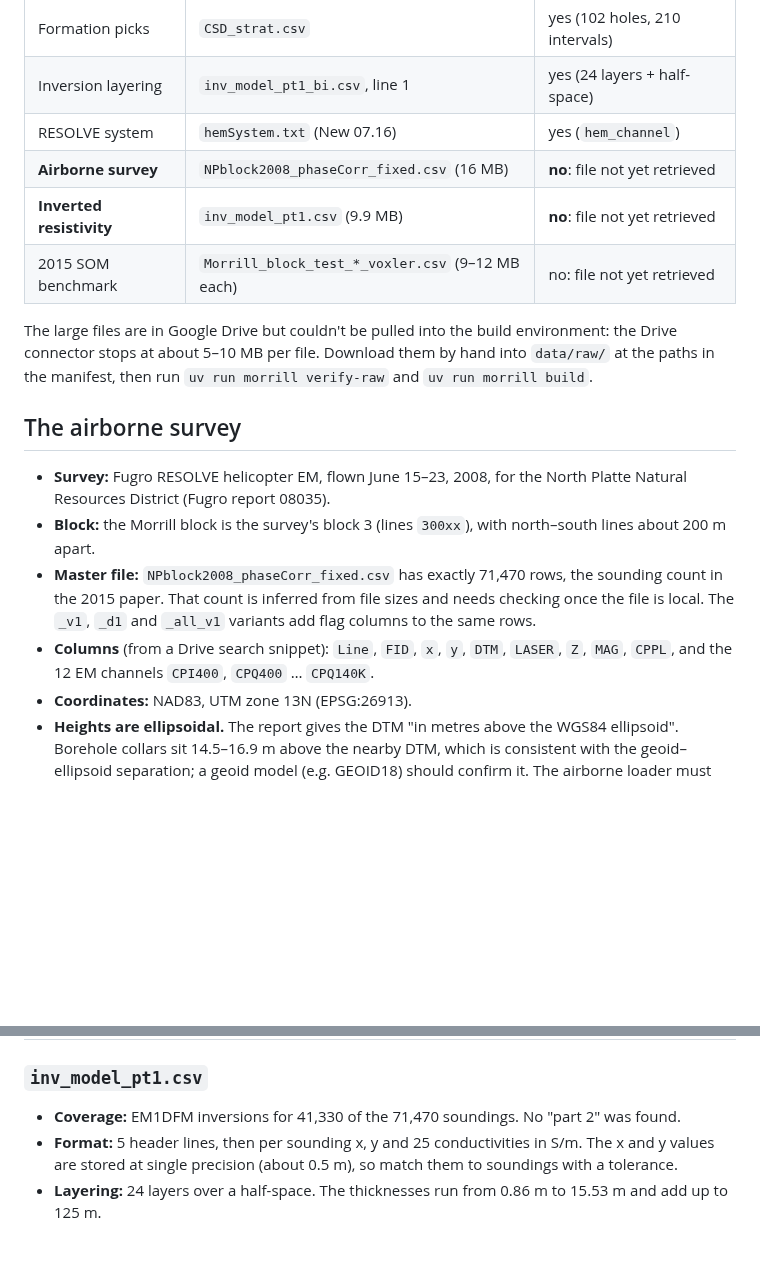
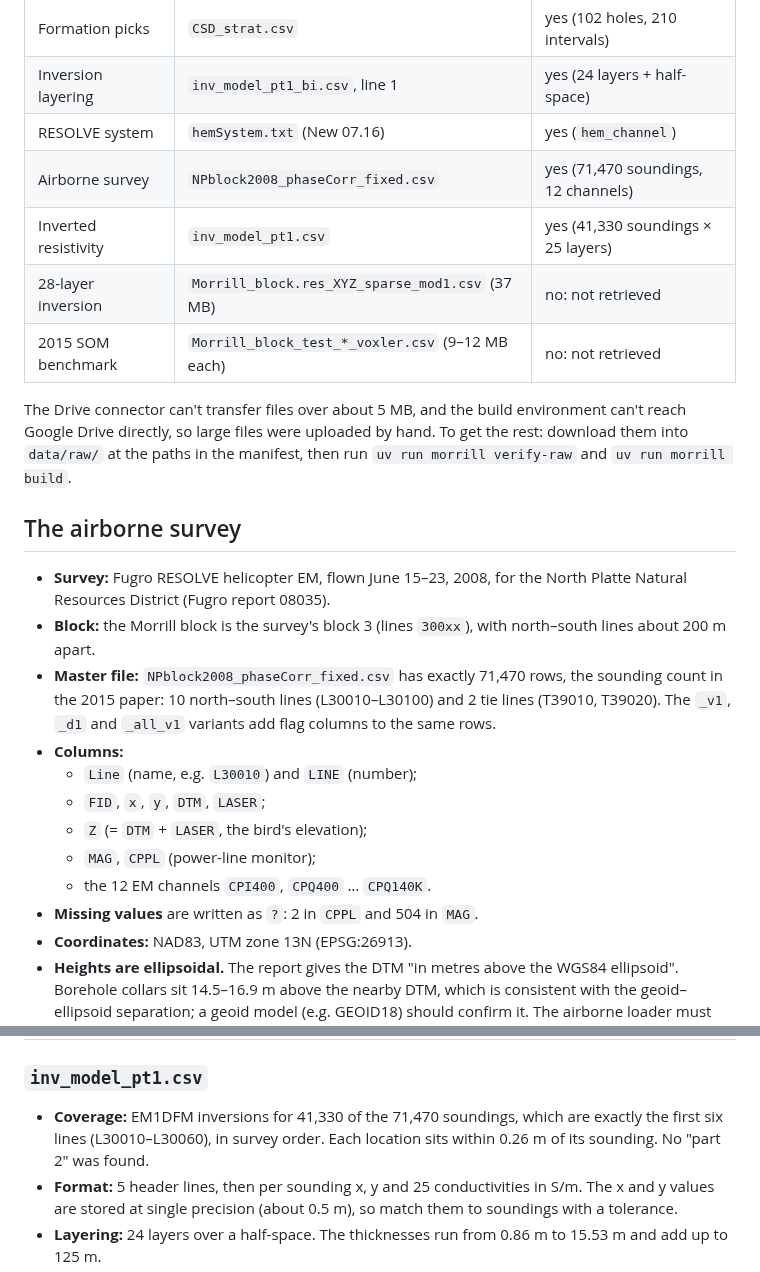
Before and after one commit to aakbarie/Code-for-NZ, a Markdown page: docs/data-sources.md, 2 parts joined by grey strips. Rendered like a GitHub page; blank space fills up the shorter version.

```diff
--- a/docs/data-sources.md
+++ b/docs/data-sources.md
@@ -13,14 +13,15 @@ checksums, is [`manifests/raw_files.csv`](../manifests/raw_files.csv).
 | Formation picks | `CSD_strat.csv` | yes (102 holes, 210 intervals) |
 | Inversion layering | `inv_model_pt1_bi.csv`, line 1 | yes (24 layers + half-space) |
 | RESOLVE system | `hemSystem.txt` (New 07.16) | yes (`hem_channel`) |
-| **Airborne survey** | `NPblock2008_phaseCorr_fixed.csv` (16 MB) | **no**: file not yet retrieved |
-| **Inverted resistivity** | `inv_model_pt1.csv` (9.9 MB) | **no**: file not yet retrieved |
-| 2015 SOM benchmark | `Morrill_block_test_*_voxler.csv` (9–12 MB each) | no: file not yet retrieved |
+| Airborne survey | `NPblock2008_phaseCorr_fixed.csv` | yes (71,470 soundings, 12 channels) |
+| Inverted resistivity | `inv_model_pt1.csv` | yes (41,330 soundings × 25 layers) |
+| 28-layer inversion | `Morrill_block.res_XYZ_sparse_mod1.csv` (37 MB) | no: not retrieved |
+| 2015 SOM benchmark | `Morrill_block_test_*_voxler.csv` (9–12 MB each) | no: not retrieved |
 
-The large files are in Google Drive but couldn't be pulled into the build
-environment: the Drive connector stops at about 5–10 MB per file. Download
-them by hand into `data/raw/` at the paths in the manifest, then run
-`uv run morrill verify-raw` and `uv run morrill build`.
+The Drive connector can't transfer files over about 5 MB, and the build
+environment can't reach Google Drive directly, so large files were uploaded
+by hand. To get the rest: download them into `data/raw/` at the paths in the
+manifest, then run `uv run morrill verify-raw` and `uv run morrill build`.
 
 ## The airborne survey
 
@@ -29,12 +30,16 @@ them by hand into `data/raw/` at the paths in the manifest, then run
 - **Block:** the Morrill block is the survey's block 3 (lines `300xx`), with
   north–south lines about 200 m apart.
 - **Master file:** `NPblock2008_phaseCorr_fixed.csv` has exactly 71,470 rows,
-  the sounding count in the 2015 paper. That count is inferred from file
-  sizes and needs checking once the file is local. The `_v1`, `_d1` and
-  `_all_v1` variants add flag columns to the same rows.
-- **Columns** (from a Drive search snippet): `Line`, `FID`, `x`, `y`, `DTM`,
-  `LASER`, `Z`, `MAG`, `CPPL`, and the 12 EM channels `CPI400`, `CPQ400` …
-  `CPQ140K`.
+  the sounding count in the 2015 paper: 10 north–south lines (L30010–L30100)
+  and 2 tie lines (T39010, T39020). The `_v1`, `_d1` and `_all_v1` variants
+  add flag columns to the same rows.
+- **Columns:**
+  - `Line` (name, e.g. `L30010`) and `LINE` (number);
+  - `FID`, `x`, `y`, `DTM`, `LASER`;
+  - `Z` (= `DTM` + `LASER`, the bird's elevation);
+  - `MAG`, `CPPL` (power-line monitor);
+  - the 12 EM channels `CPI400`, `CPQ400` … `CPQ140K`.
+- **Missing values** are written as `?`: 2 in `CPPL` and 504 in `MAG`.
 - **Coordinates:** NAD83, UTM zone 13N (EPSG:26913).
 - **Heights are ellipsoidal.** The report gives the DTM "in metres above the
   WGS84 ellipsoid". Borehole collars sit 14.5–16.9 m above the nearby DTM,
@@ -61,8 +66,9 @@ There are at least two, possibly three:
 
 ### `inv_model_pt1.csv`
 
-- **Coverage:** EM1DFM inversions for 41,330 of the 71,470 soundings. No
-  "part 2" was found.
+- **Coverage:** EM1DFM inversions for 41,330 of the 71,470 soundings, which
+  are exactly the first six lines (L30010–L30060), in survey order. Each
+  location sits within 0.26 m of its sounding. No "part 2" was found.
 - **Format:** 5 header lines, then per sounding x, y and 25 conductivities in
   S/m. The x and y values are stored at single precision (about 0.5 m), so
   match them to soundings with a tolerance.
```
Also changed, not shown: README.md (+7 -3 lines), docs/learn/00-overview.md (+4 -0 lines), docs/learn/03-airborne-and-communities.md (added, +138 -0 lines), docs/figures/communities.png (added), docs/figures/conductor_depth.png (added), 9 other files.
